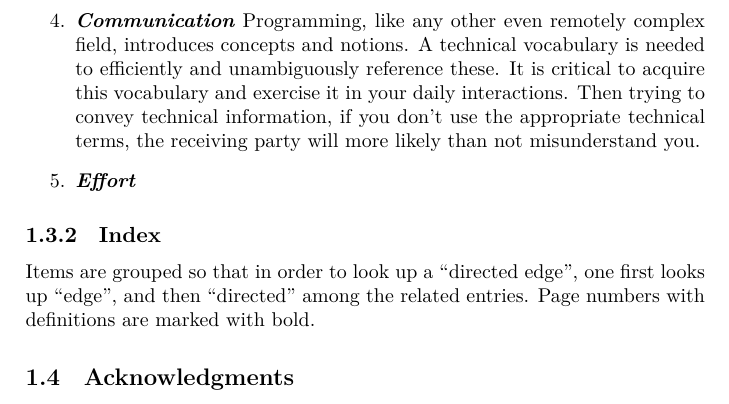
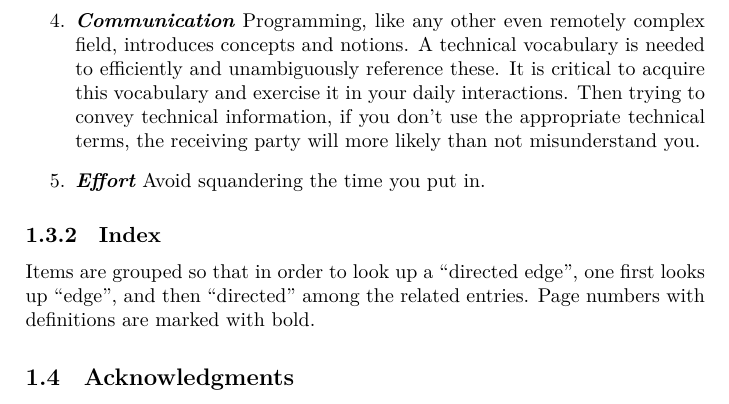
Before and after one commit to aslakjohansen/progintro, a LaTeX book (doc/document.tex, which reads doc/introduction.tex): part of page 10 of 54, cut so that both start at the same text. Compiled offline with XeLaTeX; a LaTeX package or settings file that is missing is left out.

Commit message:
Beginning of text on effort

```diff
--- a/doc/introduction.tex
+++ b/doc/introduction.tex
@@ -46,7 +46,7 @@ So, we need your help in achieving this. You do so by keeping a focus on the fol
   \descitem{Pride} Programming is a craft, and it needs to be honed. One needs to build up an opinion about what it means for code to be good. This is done by repeatedly attempt to improve the state of the codebase. Handing over a codebase to someone else should be a satisfying moment; one that makes you feel proud of what you have accomplished.
   \descitem{Thoroughness} There is more to writing code than simply implementing functionality. How that functionality is achieved matter, and the quality characteristics involved are both many and intertwined through, e.g., through tradeoffs.
   \descitem{Communication} Programming, like any other even remotely complex field, introduces concepts and notions. A technical vocabulary is needed to efficiently and unambiguously reference these. It is critical to acquire this vocabulary and exercise it in your daily interactions. Then trying to convey technical information, if you don't use the appropriate technical terms, the receiving party will more likely than not misunderstand you.
-  \descitem{Effort}
+  \descitem{Effort} Avoid squandering the time you put in.
 \end{enumerate}
 
 \subsection{Index}
```
